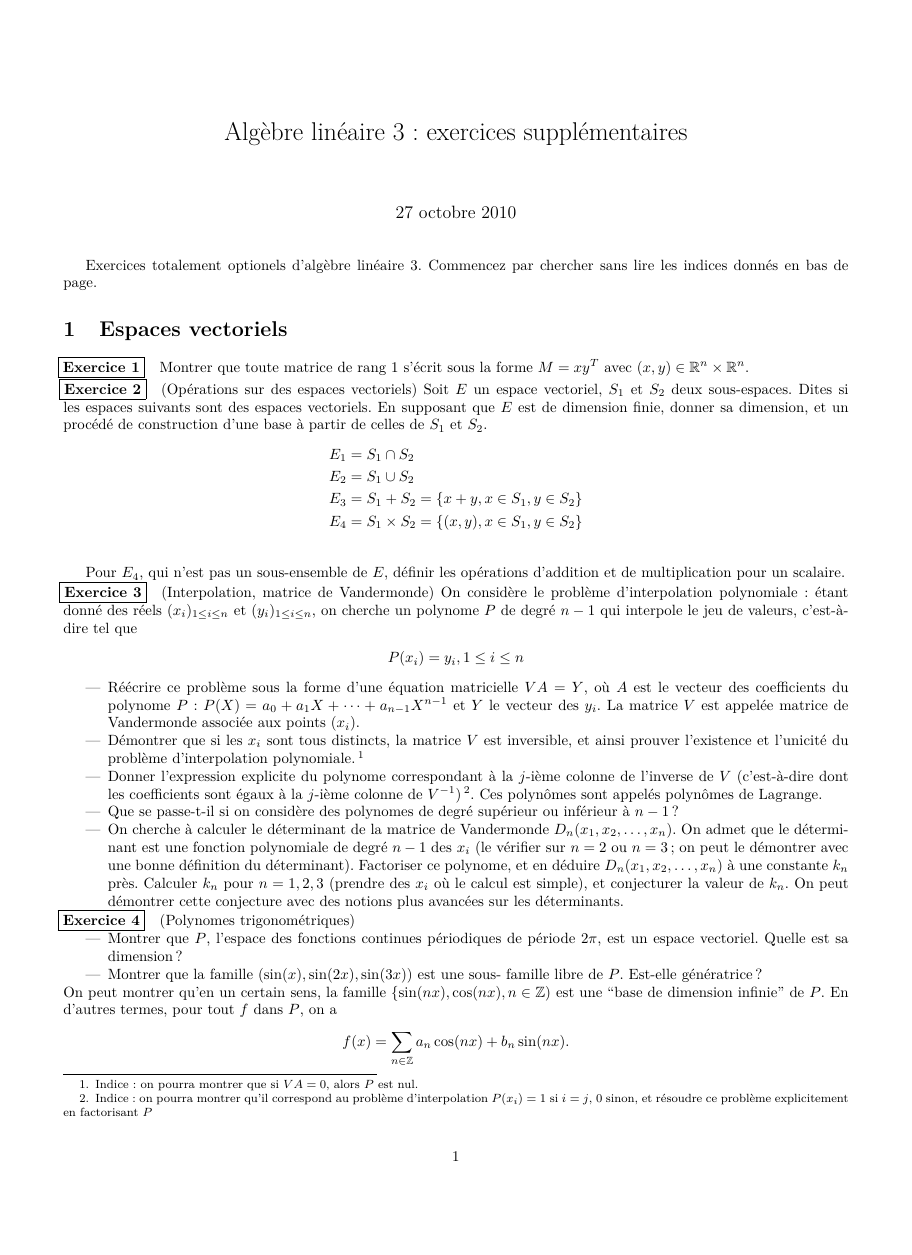
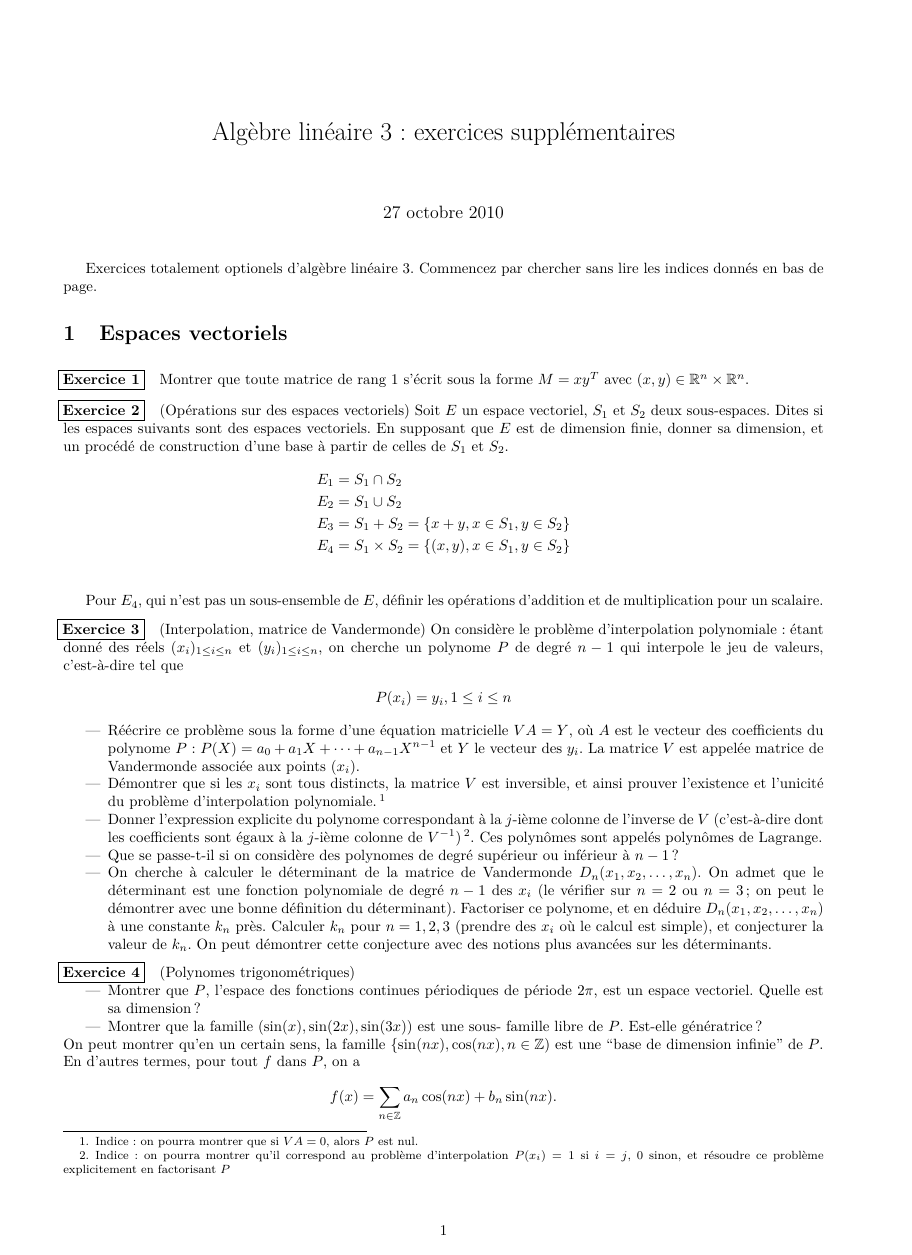
Before and after one commit to gapato/TD, a LaTeX document (al3/supp.tex): page 1 of 2, the shorter picture padded with empty space. Compiled offline with pdfLaTeX.

Commit message:
papier a4, midskip

```diff
--- a/al3/supp.tex
+++ b/al3/supp.tex
@@ -1,4 +1,4 @@
-\documentclass[10pt]{article}
+\documentclass[10pt,a4paper]{article}
 % Francais UTF8
 \usepackage[french]{babel}
 \usepackage[utf8]{inputenc}
@@ -18,7 +18,7 @@
 \newtheorem{definition}{Définition}
 
 \newcounter{numeroexo}
-\newcommand{\exercice}{\par\noindent\stepcounter{numeroexo}
+\newcommand{\exercice}{\medskip\par\noindent\stepcounter{numeroexo}
 	\hspace{-.25cm}\fbox{\textbf{Exercice \arabic{numeroexo}}}\quad}
 
 \begin{document}
```
